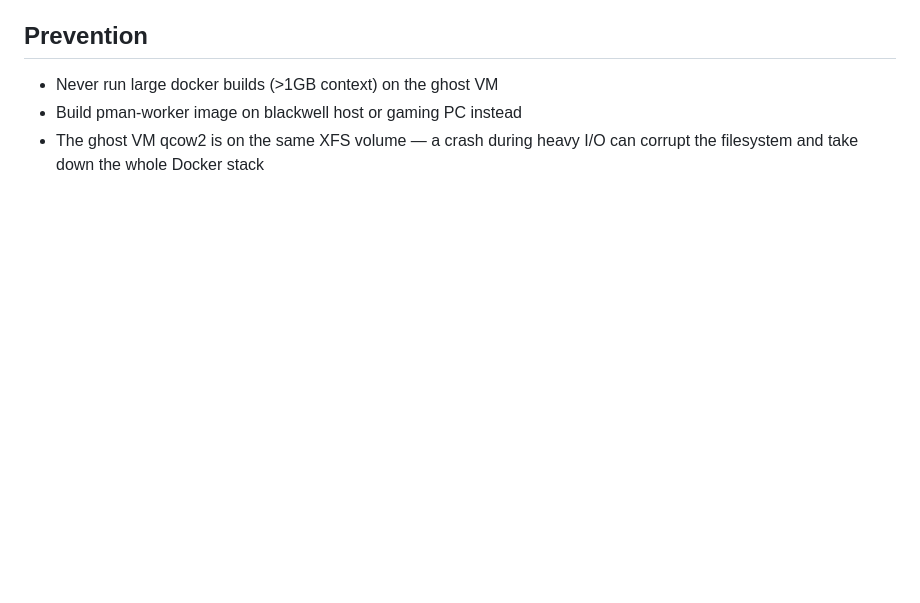
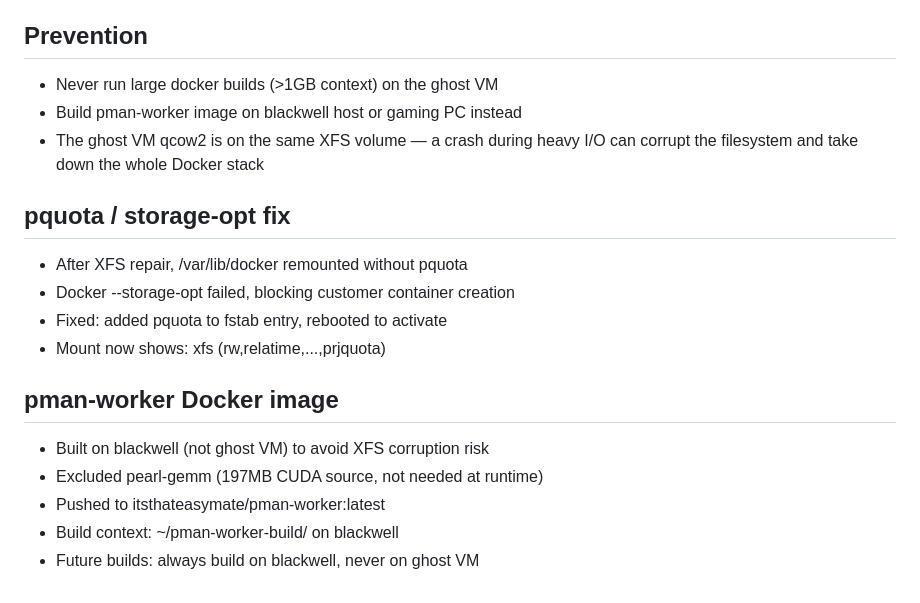
Before and after one commit to richnz2026/bootstrap-agent, a Markdown page: SESSION_LOG_2026-06-17.md, the part around the change. Rendered like a GitHub page; blank space fills up the shorter version.

Commit message:
ops: pquota fix, pman-worker image built and pushed

```diff
--- a/SESSION_LOG_2026-06-17.md
+++ b/SESSION_LOG_2026-06-17.md
@@ -55,3 +55,16 @@
 - Build pman-worker image on blackwell host or gaming PC instead
 - The ghost VM qcow2 is on the same XFS volume — a crash during heavy I/O
   can corrupt the filesystem and take down the whole Docker stack
+
+## pquota / storage-opt fix
+- After XFS repair, /var/lib/docker remounted without pquota
+- Docker --storage-opt failed, blocking customer container creation
+- Fixed: added pquota to fstab entry, rebooted to activate
+- Mount now shows: xfs (rw,relatime,...,prjquota)
+
+## pman-worker Docker image
+- Built on blackwell (not ghost VM) to avoid XFS corruption risk
+- Excluded pearl-gemm (197MB CUDA source, not needed at runtime)
+- Pushed to itsthateasymate/pman-worker:latest
+- Build context: ~/pman-worker-build/ on blackwell
+- Future builds: always build on blackwell, never on ghost VM
```
